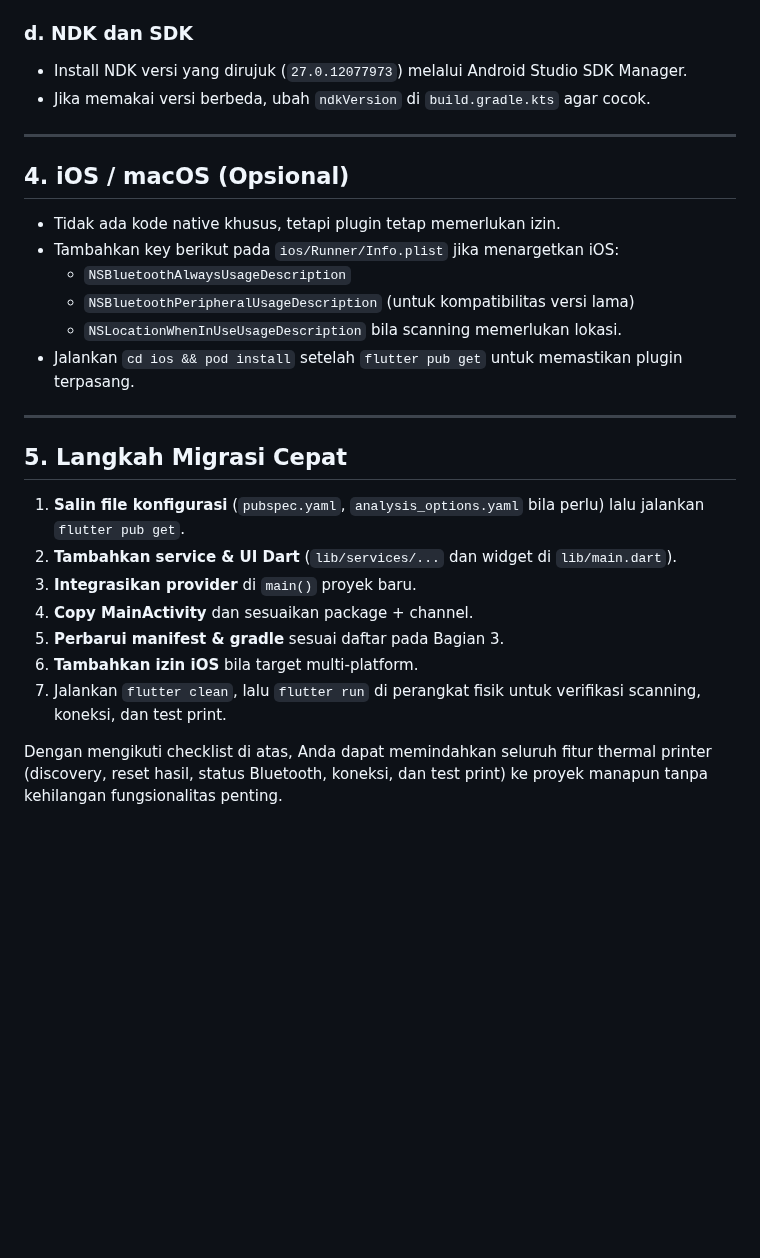
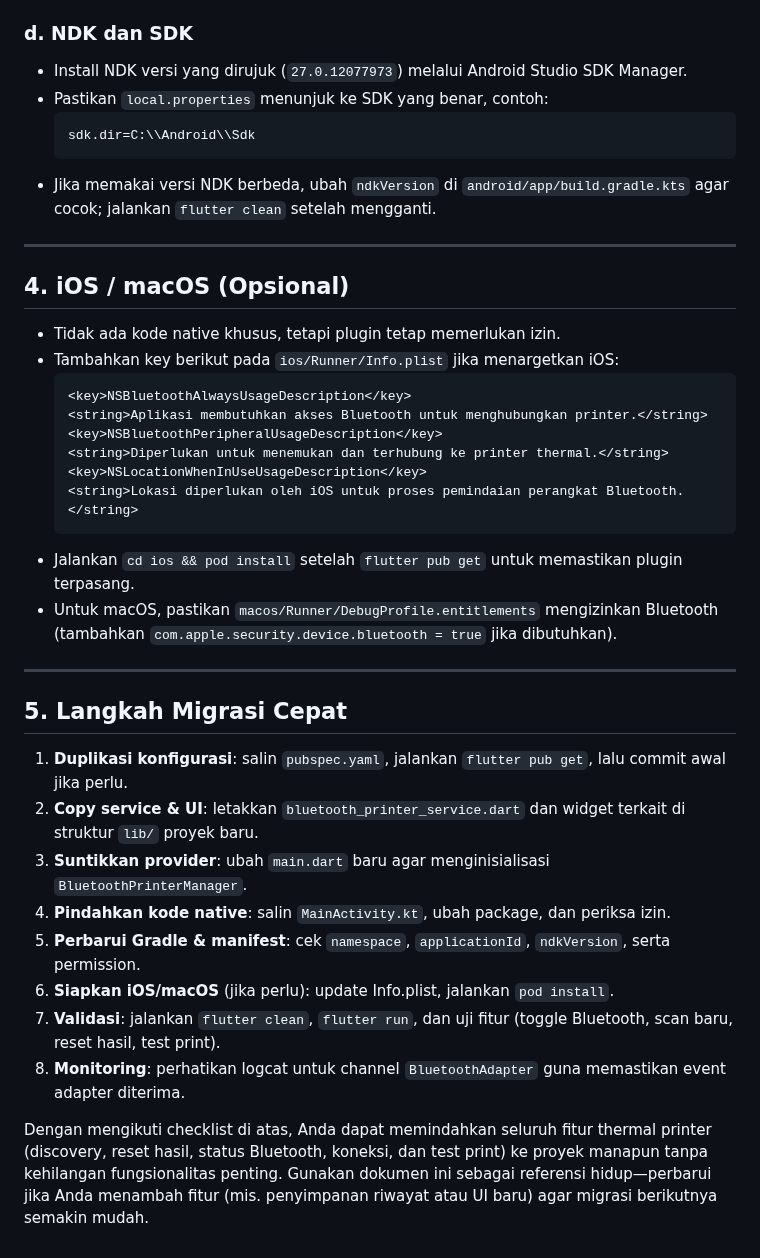
Before and after one commit to andhikahazra/testing-printer-thermal-flutter, a Markdown page: THERMAL_PRINTER_MIGRATION.md, the part around one of its changes. Rendered like a GitHub page; blank space fills up the shorter version.

````diff
--- a/THERMAL_PRINTER_MIGRATION.md
+++ b/THERMAL_PRINTER_MIGRATION.md
@@ -83,28 +115,39 @@ Panduan ini merangkum seluruh komponen yang harus Anda salin dan sesuaikan ketik
 
 ### d. NDK dan SDK
 - Install NDK versi yang dirujuk (`27.0.12077973`) melalui Android Studio SDK Manager.
-- Jika memakai versi berbeda, ubah `ndkVersion` di `build.gradle.kts` agar cocok.
+- Pastikan `local.properties` menunjuk ke SDK yang benar, contoh:
+  ```
+  sdk.dir=C:\\Android\\Sdk
+  ```
+- Jika memakai versi NDK berbeda, ubah `ndkVersion` di `android/app/build.gradle.kts` agar cocok; jalankan `flutter clean` setelah mengganti.
 
 ---
 
 ## 4. iOS / macOS (Opsional)
 - Tidak ada kode native khusus, tetapi plugin tetap memerlukan izin.
 - Tambahkan key berikut pada `ios/Runner/Info.plist` jika menargetkan iOS:
-  - `NSBluetoothAlwaysUsageDescription`
-  - `NSBluetoothPeripheralUsageDescription` (untuk kompatibilitas versi lama)
-  - `NSLocationWhenInUseUsageDescription` bila scanning memerlukan lokasi.
+  ```xml
+  <key>NSBluetoothAlwaysUsageDescription</key>
+  <string>Aplikasi membutuhkan akses Bluetooth untuk menghubungkan printer.</string>
+  <key>NSBluetoothPeripheralUsageDescription</key>
+  <string>Diperlukan untuk menemukan dan terhubung ke printer thermal.</string>
+  <key>NSLocationWhenInUseUsageDescription</key>
+  <string>Lokasi diperlukan oleh iOS untuk proses pemindaian perangkat Bluetooth.</string>
+  ```
 - Jalankan `cd ios && pod install` setelah `flutter pub get` untuk memastikan plugin terpasang.
+- Untuk macOS, pastikan `macos/Runner/DebugProfile.entitlements` mengizinkan Bluetooth (tambahkan `com.apple.security.device.bluetooth = true` jika dibutuhkan).
 
 ---
 
 ## 5. Langkah Migrasi Cepat
 
-1. **Salin file konfigurasi** (`pubspec.yaml`, `analysis_options.yaml` bila perlu) lalu jalankan `flutter pub get`.
-2. **Tambahkan service & UI Dart** (`lib/services/...` dan widget di `lib/main.dart`).
-3. **Integrasikan provider** di `main()` proyek baru.
-4. **Copy MainActivity** dan sesuaikan package + channel.
-5. **Perbarui manifest & gradle** sesuai daftar pada Bagian 3.
-6. **Tambahkan izin iOS** bila target multi-platform.
-7. Jalankan `flutter clean`, lalu `flutter run` di perangkat fisik untuk verifikasi scanning, koneksi, dan test print.
+1. **Duplikasi konfigurasi**: salin `pubspec.yaml`, jalankan `flutter pub get`, lalu commit awal jika perlu.
+2. **Copy service & UI**: letakkan `bluetooth_printer_service.dart` dan widget terkait di struktur `lib/` proyek baru.
+3. **Suntikkan provider**: ubah `main.dart` baru agar menginisialisasi `BluetoothPrinterManager`.
+4. **Pindahkan kode native**: salin `MainActivity.kt`, ubah package, dan periksa izin.
+5. **Perbarui Gradle & manifest**: cek `namespace`, `applicationId`, `ndkVersion`, serta permission.
+6. **Siapkan iOS/macOS** (jika perlu): update Info.plist, jalankan `pod install`.
+7. **Validasi**: jalankan `flutter clean`, `flutter run`, dan uji fitur (toggle Bluetooth, scan baru, reset hasil, test print).
+8. **Monitoring**: perhatikan logcat untuk channel `BluetoothAdapter` guna memastikan event adapter diterima.
 
-Dengan mengikuti checklist di atas, Anda dapat memindahkan seluruh fitur thermal printer (discovery, reset hasil, status Bluetooth, koneksi, dan test print) ke proyek manapun tanpa kehilangan fungsionalitas penting.
+Dengan mengikuti checklist di atas, Anda dapat memindahkan seluruh fitur thermal printer (discovery, reset hasil, status Bluetooth, koneksi, dan test print) ke proyek manapun tanpa kehilangan fungsionalitas penting. Gunakan dokumen ini sebagai referensi hidup—perbarui jika Anda menambah fitur (mis. penyimpanan riwayat atau UI baru) agar migrasi berikutnya semakin mudah.
````
Also changed, not shown: other parts of THERMAL_PRINTER_MIGRATION.md (+57 -25 lines).
